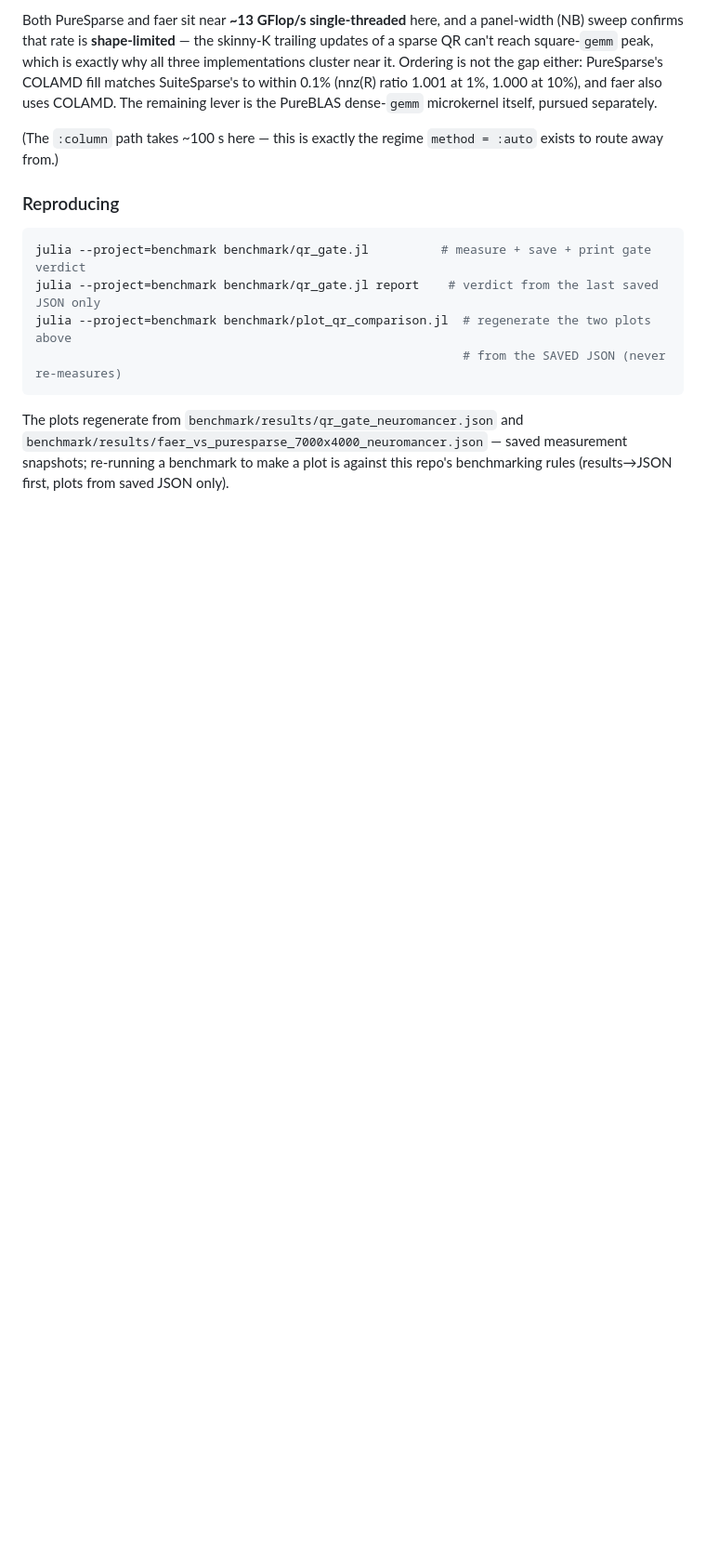
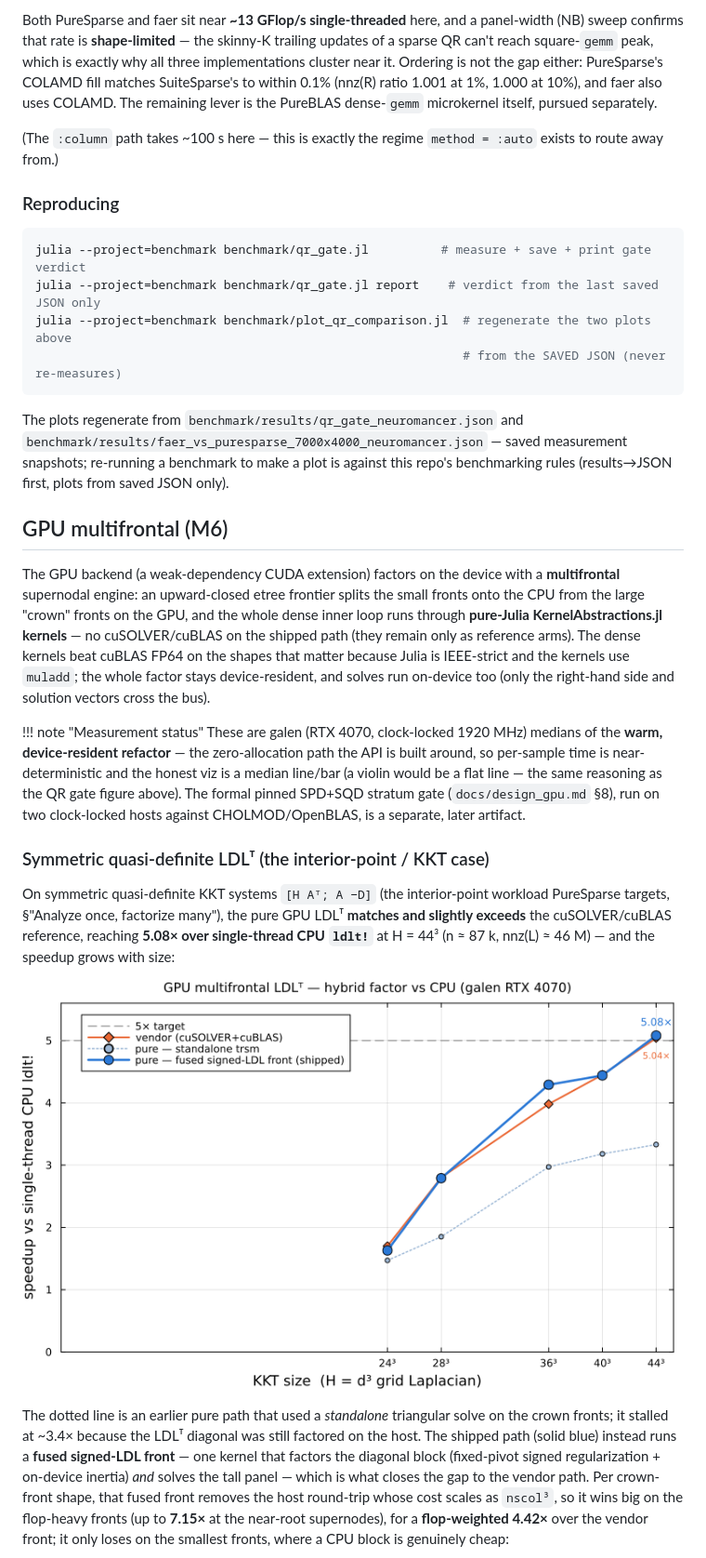
Before and after one commit to el-oso/PureSparse.jl, a Markdown page: docs/src/benchmarking.md, the part around one of its changes. Shown at 93% size. GitHub-like rendering; pictures changed too: docs/src/assets/gpu_ldlt_speedup.png (added); blank space fills up the shorter version.

```diff
--- a/docs/src/benchmarking.md
+++ b/docs/src/benchmarking.md
@@ -159,3 +159,42 @@ The plots regenerate from `benchmark/results/qr_gate_neuromancer.json` and
 `benchmark/results/faer_vs_puresparse_7000x4000_neuromancer.json` — saved measurement
 snapshots; re-running a benchmark to make a plot is against this repo's benchmarking
 rules (results→JSON first, plots from saved JSON only).
+
+## GPU multifrontal (M6)
+
+The GPU backend (a weak-dependency CUDA extension) factors on the device with a
+**multifrontal** supernodal engine: an upward-closed etree frontier splits the small
+fronts onto the CPU from the large "crown" fronts on the GPU, and the whole dense
+inner loop runs through **pure-Julia KernelAbstractions.jl kernels** — no
+cuSOLVER/cuBLAS on the shipped path (they remain only as reference arms). The dense
+kernels beat cuBLAS FP64 on the shapes that matter because Julia is IEEE-strict and the
+kernels use `muladd`; the whole factor stays device-resident, and solves run on-device
+too (only the right-hand side and solution vectors cross the bus).
+
+!!! note "Measurement status"
+    These are galen (RTX 4070, clock-locked 1920 MHz) medians of the **warm,
+    device-resident refactor** — the zero-allocation path the API is built around, so
+    per-sample time is near-deterministic and the honest viz is a median line/bar (a
+    violin would be a flat line — the same reasoning as the QR gate figure above). The
+    formal pinned SPD+SQD stratum gate (`docs/design_gpu.md` §8), run on two
+    clock-locked hosts against CHOLMOD/OpenBLAS, is a separate, later artifact.
+
+### Symmetric quasi-definite LDLᵀ (the interior-point / KKT case)
+
+On symmetric quasi-definite KKT systems `[H Aᵀ; A −D]` (the interior-point workload
+PureSparse targets, §"Analyze once, factorize many"), the pure GPU LDLᵀ **matches and
+slightly exceeds** the cuSOLVER/cuBLAS reference, reaching **5.08× over single-thread
+CPU `ldlt!`** at H = 44³ (n ≈ 87 k, nnz(L) ≈ 46 M) — and the speedup grows with size:
+
+![GPU LDLᵀ speedup vs CPU](assets/gpu_ldlt_speedup.png)
+
+The dotted line is an earlier pure path that used a *standalone* triangular solve on the
+crown fronts; it stalled at ~3.4× because the LDLᵀ diagonal was still factored on the
+host. The shipped path (solid blue) instead runs a **fused signed-LDL front** — one
+kernel that factors the diagonal block (fixed-pivot signed regularization + on-device
+inertia) *and* solves the tall panel — which is what closes the gap to the vendor path.
+Per crown-front shape, that fused front removes the host round-trip whose cost scales as
+`nscol³`, so it wins big on the flop-heavy fronts (up to **7.15×** at the near-root
+supernodes), for a **flop-weighted 4.42×** over the vendor front; it only loses on the
+smallest fronts, where a CPU block is genuinely cheap:
+
```
Also changed, not shown: other parts of docs/src/benchmarking.md (+30 -0 lines), docs/src/assets/gpu_arena.png (added), docs/src/assets/gpu_front_kernel.png (added), 1 other file.
